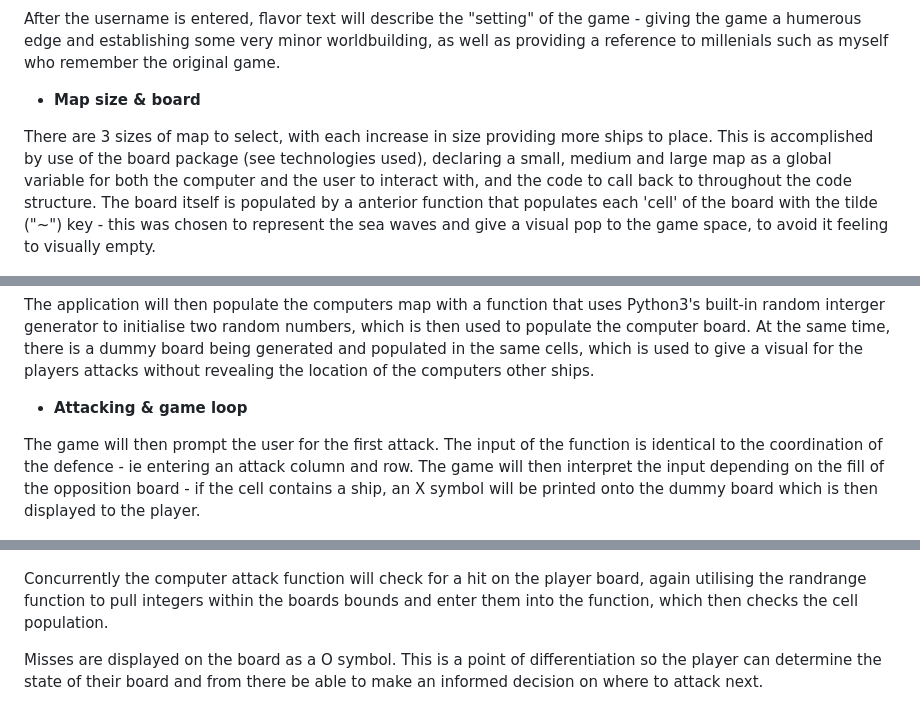
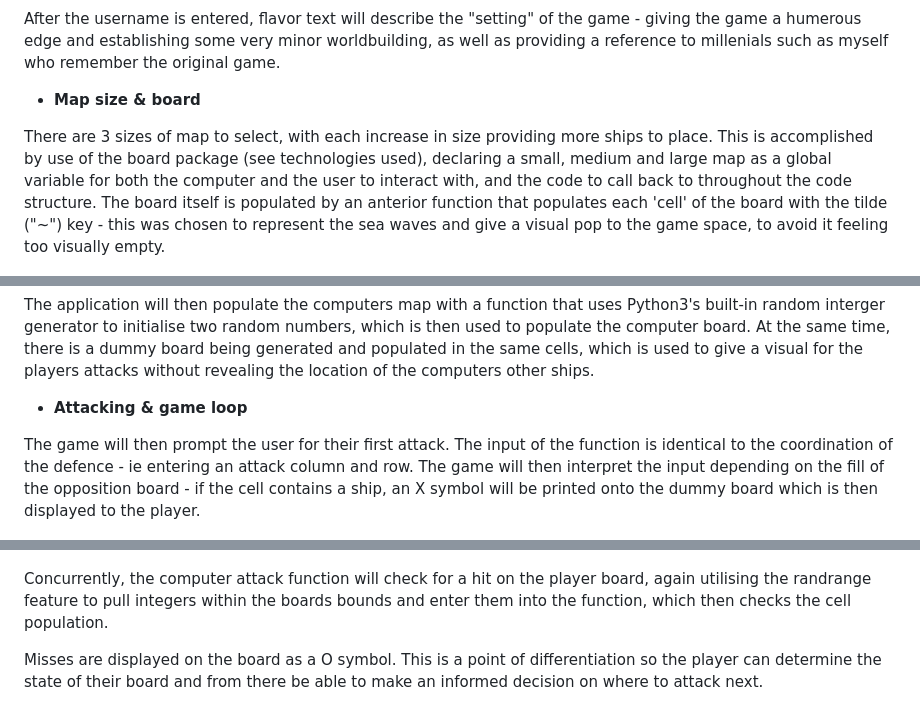
Before and after one commit to AlbaXIII/sinking-ships, a Markdown page: README.md, 3 parts joined by grey strips. GitHub-like rendering.

```diff
--- a/README.md
+++ b/README.md
@@ -36,7 +36,7 @@ After the username is entered, flavor text will describe the "setting" of the ga
 
 - **Map size & board**
 
-There are 3 sizes of map to select, with each increase in size providing more ships to place. This is accomplished by use of the board package (see technologies used), declaring a small, medium and large map as a global variable for both the computer and the user to interact with, and the code to call back to throughout the code structure. The board itself is populated by a anterior function that populates each 'cell' of the board with the tilde ("~") key - this was chosen to represent the sea waves and give a visual pop to the game space, to avoid it feeling to visually empty.
+There are 3 sizes of map to select, with each increase in size providing more ships to place. This is accomplished by use of the board package (see technologies used), declaring a small, medium and large map as a global variable for both the computer and the user to interact with, and the code to call back to throughout the code structure. The board itself is populated by an anterior function that populates each 'cell' of the board with the tilde ("~") key - this was chosen to represent the sea waves and give a visual pop to the game space, to avoid it feeling too visually empty.
 
 ![User board display](readme-images/board-display.PNG)
 
@@ -54,14 +54,13 @@ Once selected, the user can see the end result of their formation choice. The ai
 
 The application will then populate the computers map with a function that uses Python3's built-in random interger generator to initialise two random numbers, which is then used to populate the computer board. At the same time, there is a dummy board being generated and populated in the same cells, which is used to give a visual for the players attacks without revealing the location of the computers other ships.
 
-
 - **Attacking & game loop**
 
-The game will then prompt the user for the first attack. The input of the function is identical to the coordination of the defence - ie entering an attack column and row. The game will then interpret the input depending on the fill of the opposition board - if the cell contains a ship, an X symbol will be printed onto the dummy board which is then displayed to the player.
+The game will then prompt the user for their first attack. The input of the function is identical to the coordination of the defence - ie entering an attack column and row. The game will then interpret the input depending on the fill of the opposition board - if the cell contains a ship, an X symbol will be printed onto the dummy board which is then displayed to the player.
 
 ![Player hit image](readme-images/player-attack-success.PNG)
 
-Concurrently the computer attack function will check for a hit on the player board, again utilising the randrange function to pull integers within the boards bounds and enter them into the function, which then checks the cell population.
+Concurrently, the computer attack function will check for a hit on the player board, again utilising the randrange feature to pull integers within the boards bounds and enter them into the function, which then checks the cell population.
 
 Misses are displayed on the board as a O symbol. This is a point of differentiation so the player can determine the state of their board and from there be able to make an informed decision on where to attack next.
 
```
Also changed, not shown: other parts of README.md (+19 -20 lines).
